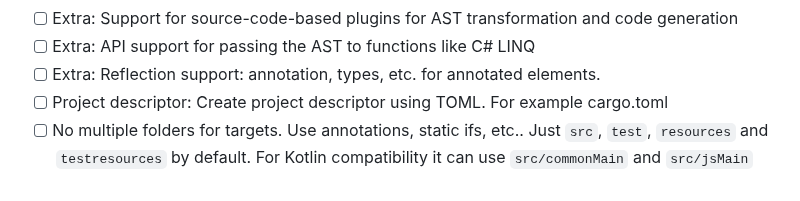
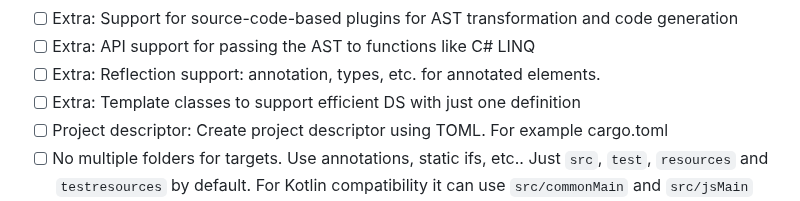
Before and after one commit to soywiz/valentia, a Markdown page: README.md, the part around the change. Drawn GitHub-style.

```diff
--- a/README.md
+++ b/README.md
@@ -17,6 +17,7 @@ The compiler can be embedded as library and also allows compiling code in the br
 * [ ] Extra: Support for source-code-based plugins for AST transformation and code generation
 * [ ] Extra: API support for passing the AST to functions like C# LINQ
 * [ ] Extra: Reflection support: annotation, types, etc. for annotated elements.
+* [ ] Extra: Template classes to support efficient DS with just one definition
 * [ ] Project descriptor: Create project descriptor using TOML. For example cargo.toml
 * [ ] No multiple folders for targets. Use annotations, static ifs, etc.. Just `src`, `test`, `resources` and `testresources` by default. For Kotlin compatibility it can use `src/commonMain` and `src/jsMain`
 * [ ] Resources are copied along the generated `.js`/executable file.
```
